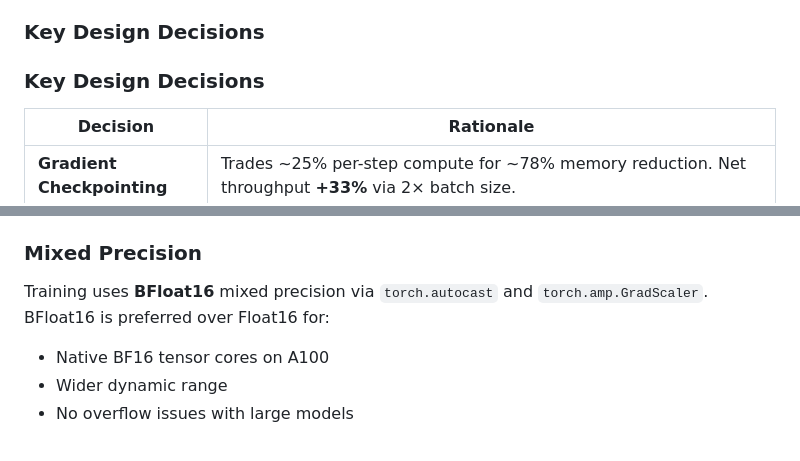
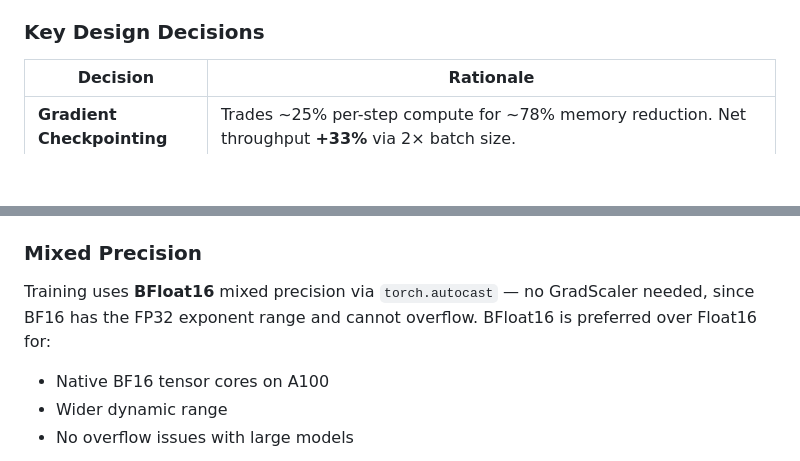
Before and after one commit to atandra2000/LLaMA-3-Lite, a Markdown page: README.md, 2 parts joined by grey strips. Drawn GitHub-style; blank space fills up the shorter version.

```diff
--- a/README.md
+++ b/README.md
@@ -212,7 +212,6 @@ Without Optimizations · ~92 GB        With Optimizations · ~20 GB
 **Stack (8 memory techniques):** gradient checkpointing &middot; chunked cross-entropy + z-loss &middot; disk-backed uint32 mmap cache &middot; BF16 &middot; FA2 &middot; GQA &middot; fused SwiGLU + Triton opt-ins &middot; TF32. `channels_last` is not used — LLMs are 2D matmul-bound, layout tricks don't help. **Plus 3 stability techniques:** QK-norm &middot; z-loss &middot; EMA.
 
 ### Key Design Decisions
-### Key Design Decisions
 
 | Decision | Rationale |
 |----------|-----------|
@@ -355,7 +354,7 @@ LR
 
 ### Mixed Precision
 
-Training uses **BFloat16** mixed precision via `torch.autocast` and `torch.amp.GradScaler`. BFloat16 is preferred over Float16 for:
+Training uses **BFloat16** mixed precision via `torch.autocast` — no GradScaler needed, since BF16 has the FP32 exponent range and cannot overflow. BFloat16 is preferred over Float16 for:
 - Native BF16 tensor cores on A100
 - Wider dynamic range
 - No overflow issues with large models
```
Also changed, not shown: docs/concepts/data-and-kernels.md (+1 -1 lines).
